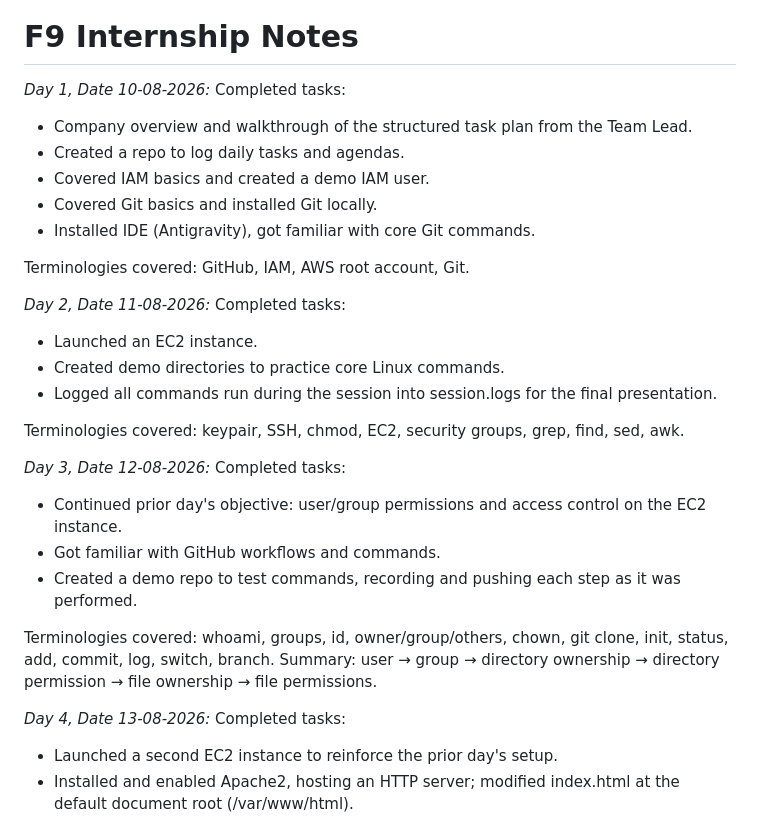
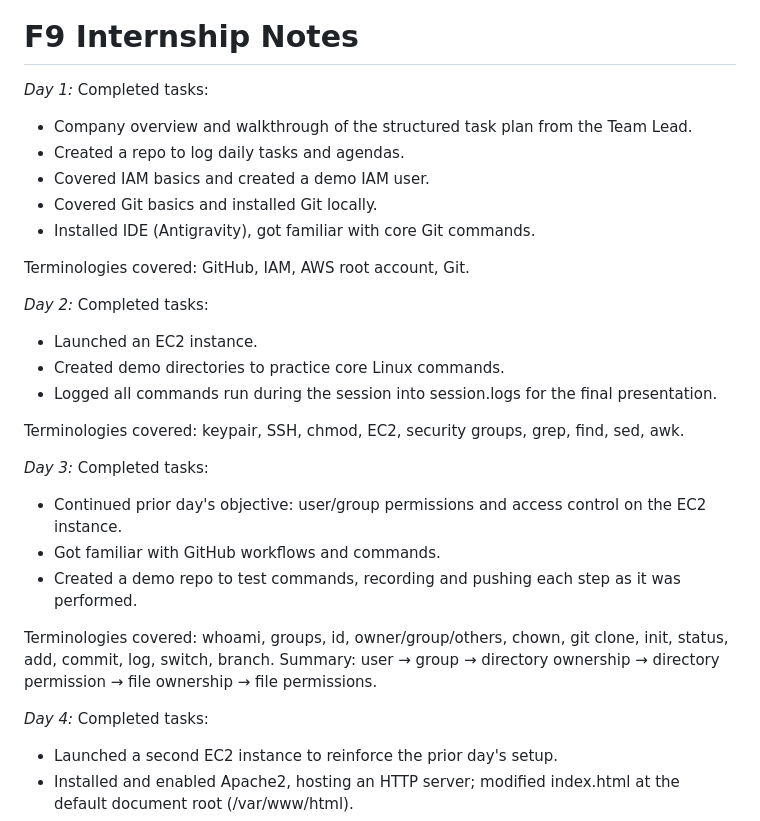
Before and after one commit to haryyy7/internship_f9, a Markdown page: README.md, the part around one of its changes. Rendered like a GitHub page.

```diff
--- a/README.md
+++ b/README.md
@@ -3,7 +3,7 @@
 
 # F9 Internship Notes
 
-*Day 1, Date 10-08-2026:*
+*Day 1:*
 Completed tasks:
 
 - Company overview and walkthrough of the structured task plan from the Team Lead.
@@ -14,7 +14,7 @@ Completed tasks:
 
 Terminologies covered: GitHub, IAM, AWS root account, Git.
 
-*Day 2, Date 11-08-2026:*
+*Day 2:*
 Completed tasks:
 
 - Launched an EC2 instance.
@@ -23,7 +23,7 @@ Completed tasks:
 
 Terminologies covered: keypair, SSH, chmod, EC2, security groups, grep, find, sed, awk.
 
-*Day 3, Date 12-08-2026:*
+*Day 3:*
 Completed tasks:
 
 - Continued prior day's objective: user/group permissions and access control on the EC2 instance.
@@ -33,7 +33,7 @@ Completed tasks:
 Terminologies covered: whoami, groups, id, owner/group/others, chown, git clone, init, status, add, commit, log, switch, branch.
 Summary: user → group → directory ownership → directory permission → file ownership → file permissions.
 
-*Day 4, Date 13-08-2026:*
+*Day 4:*
 Completed tasks:
 
 - Launched a second EC2 instance to reinforce the prior day's setup.
```
Also changed, not shown: other parts of README.md (+17 -17 lines).
